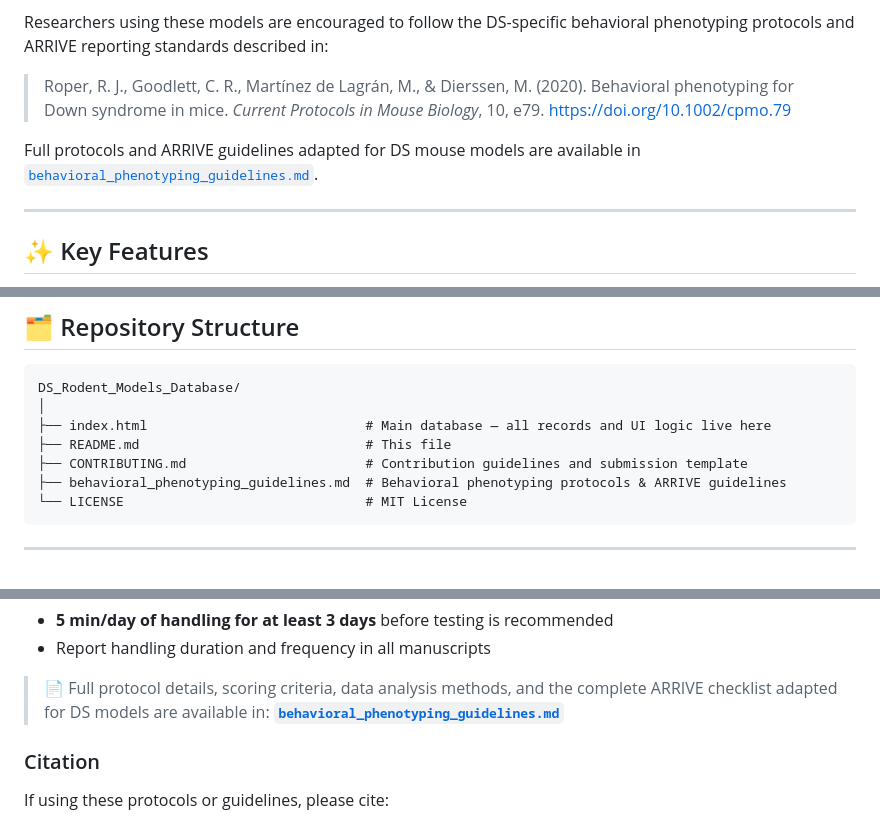
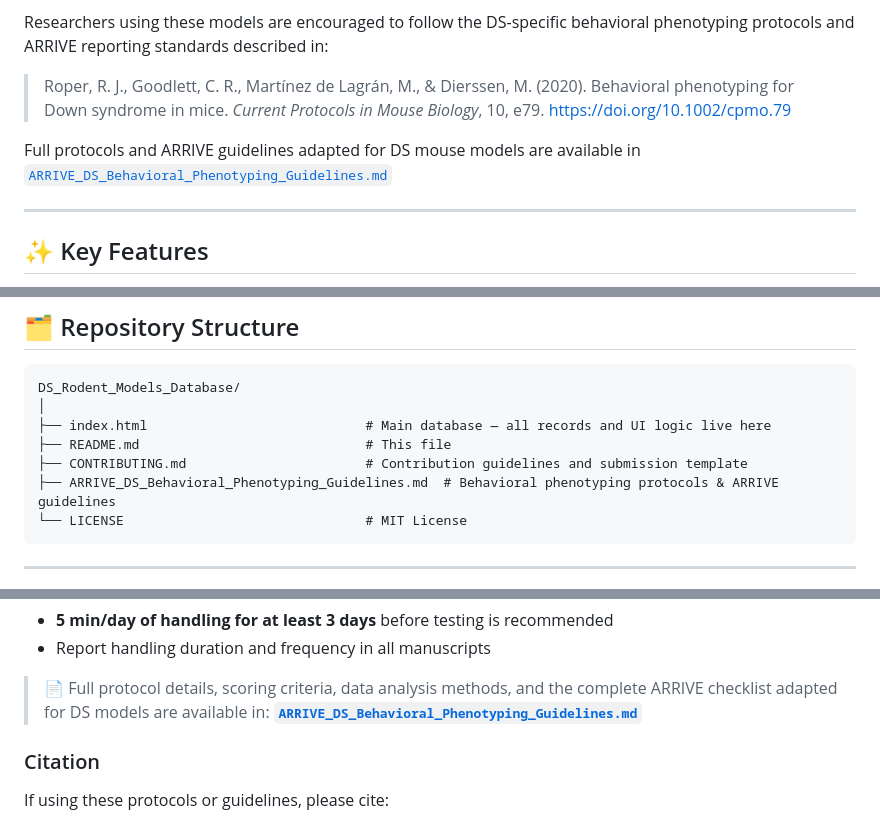
Before and after one commit to abbash83/DS_Rodent_Models_Database, a Markdown page: README.md, 3 parts joined by grey strips. Rendered like a GitHub page.

```diff
--- a/README.md
+++ b/README.md
@@ -23,7 +23,7 @@ Researchers using these models are encouraged to follow the DS-specific behavior
 
 > Roper, R. J., Goodlett, C. R., Martínez de Lagrán, M., & Dierssen, M. (2020). Behavioral phenotyping for Down syndrome in mice. *Current Protocols in Mouse Biology*, 10, e79. https://doi.org/10.1002/cpmo.79
 
-Full protocols and ARRIVE guidelines adapted for DS mouse models are available in [`behavioral_phenotyping_guidelines.md`](./behavioral_phenotyping_guidelines.md).
+Full protocols and ARRIVE guidelines adapted for DS mouse models are available in [`ARRIVE_DS_Behavioral_Phenotyping_Guidelines.md`](./ARRIVE_DS_Behavioral_Phenotyping_Guidelines.md)
 
 ---
 
@@ -46,7 +46,7 @@ Full protocols and ARRIVE guidelines adapted for DS mouse models are available i
     ├── index.html                            # Main database — all records and UI logic live here
     ├── README.md                             # This file
     ├── CONTRIBUTING.md                       # Contribution guidelines and submission template
-    ├── behavioral_phenotyping_guidelines.md  # Behavioral phenotyping protocols & ARRIVE guidelines
+    ├── ARRIVE_DS_Behavioral_Phenotyping_Guidelines.md  # Behavioral phenotyping protocols & ARRIVE guidelines
     └── LICENSE                               # MIT License
 
 ---
@@ -121,8 +121,8 @@ When publishing work using DS rodent models, the following information should be
 - Report handling duration and frequency in all manuscripts
 
 > 📄 Full protocol details, scoring criteria, data analysis methods, and the complete ARRIVE checklist adapted for DS models are available in:
-> **[`behavioral_phenotyping_guidelines.md`](./behavioral_phenotyping_guidelines.md)**
-
+> **[`ARRIVE_DS_Behavioral_Phenotyping_Guidelines.md`](./ARRIVE_DS_Behavioral_Phenotyping_Guidelines.md)**
+>
 ### Citation
 
 If using these protocols or guidelines, please cite:
```
